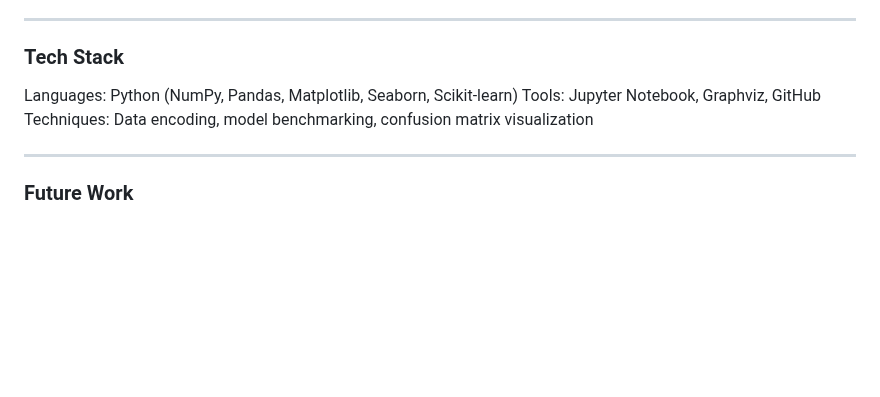
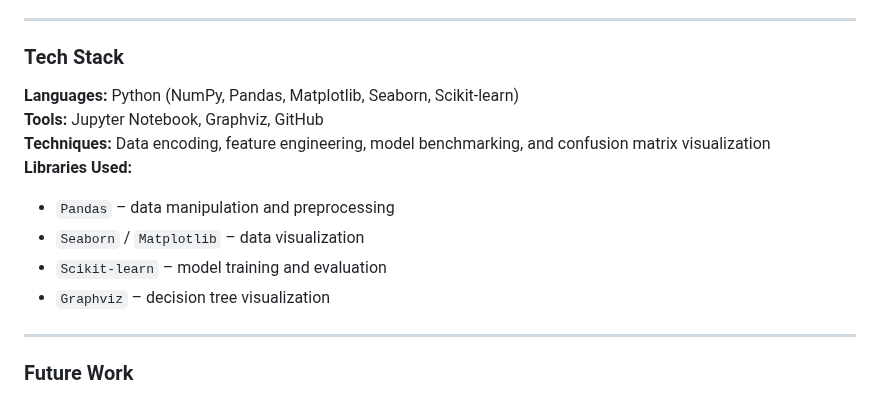
Before and after one commit to SalmaLilad/ML--Police_Search_Project, a Markdown page: README.md, the part around the change. Drawn GitHub-style; blank space fills up the shorter version.

```diff
--- a/README.md
+++ b/README.md
@@ -71,9 +71,14 @@ Built as part of the University of Minnesota 2025 Basic Machine Learning Summer
 
 ###  Tech Stack
 
-Languages: Python (NumPy, Pandas, Matplotlib, Seaborn, Scikit-learn)
-Tools: Jupyter Notebook, Graphviz, GitHub
-Techniques: Data encoding, model benchmarking, confusion matrix visualization
+**Languages:** Python (NumPy, Pandas, Matplotlib, Seaborn, Scikit-learn)
+**Tools:** Jupyter Notebook, Graphviz, GitHub
+**Techniques:** Data encoding, feature engineering, model benchmarking, and confusion matrix visualization
+**Libraries Used:**
+- `Pandas` – data manipulation and preprocessing
+- `Seaborn` / `Matplotlib` – data visualization
+- `Scikit-learn` – model training and evaluation
+- `Graphviz` – decision tree visualization
 
 
 ---
```
